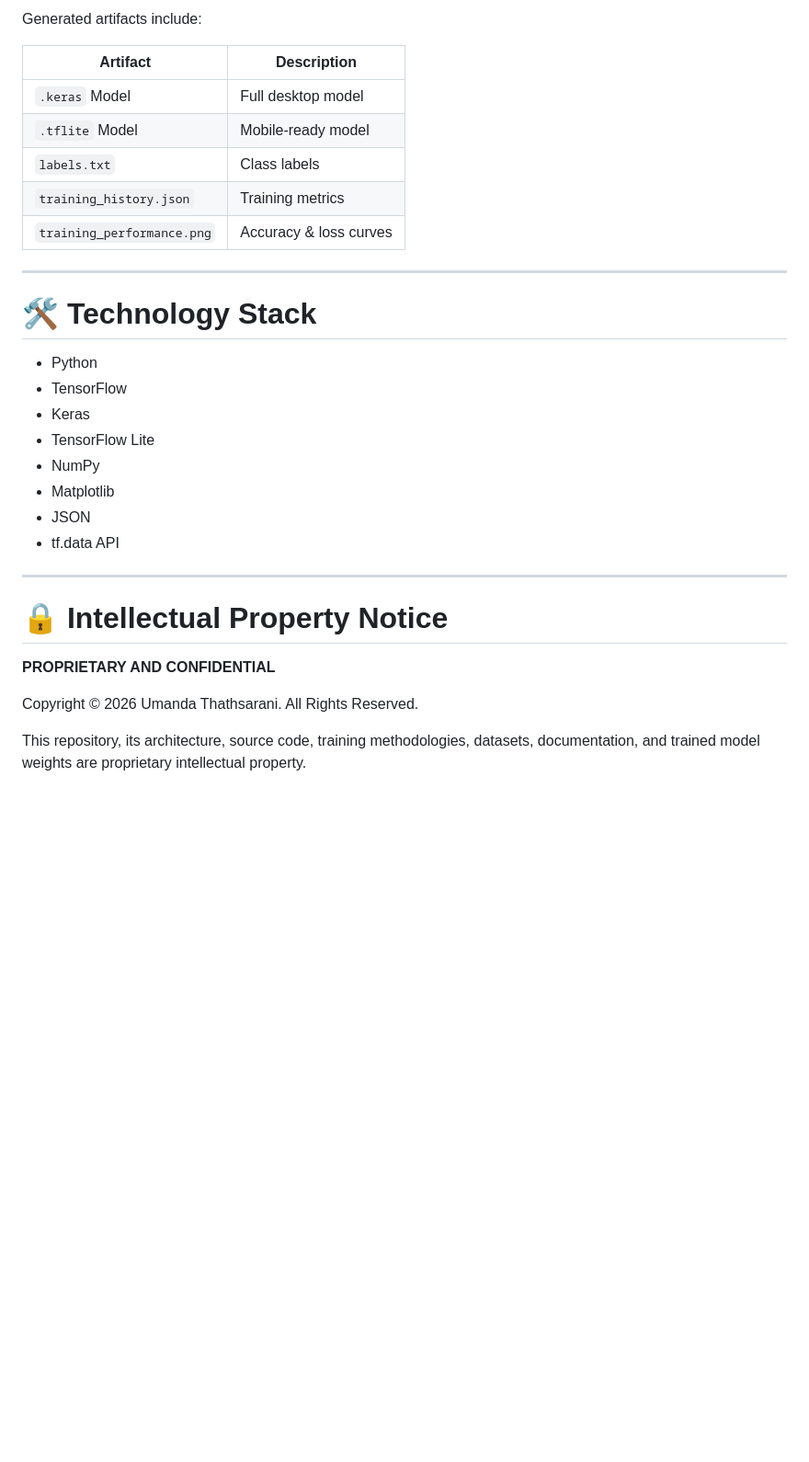
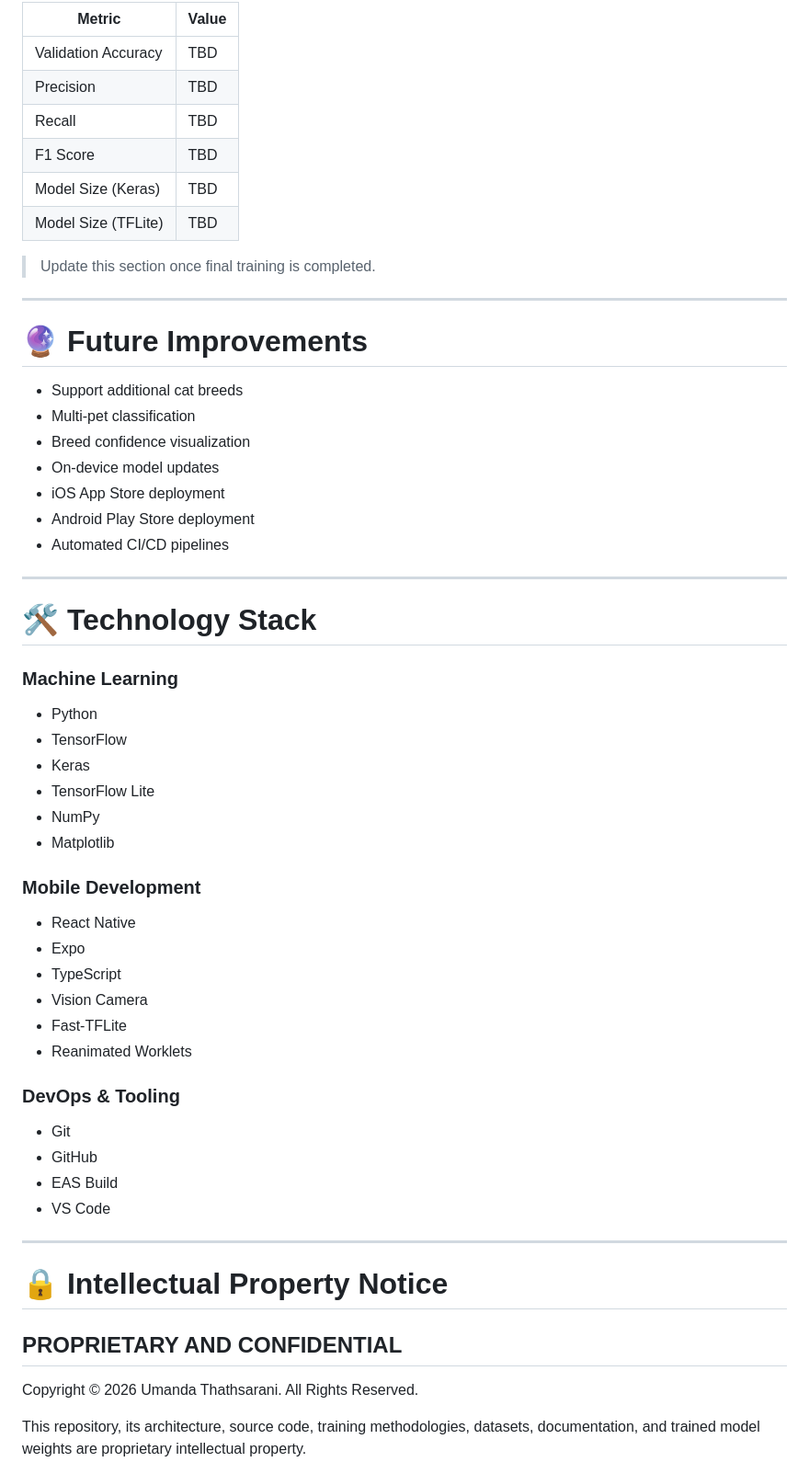
Before and after one commit to umandathathsarani/cat-identifier-ai, a Markdown page: README.md, the part around one of its changes. Shown at 92% size. GitHub-like rendering; blank space fills up the shorter version.

```diff
--- a/README.md
+++ b/README.md
@@ -324,17 +354,32 @@ python src/verify_tflite.py
 
-Generated artifacts include:
+| Metric              | Value |
+| ------------------- | ----- |
+| Validation Accuracy | TBD   |
+| Precision           | TBD   |
+| Recall              | TBD   |
+| F1 Score            | TBD   |
+| Model Size (Keras)  | TBD   |
+| Model Size (TFLite) | TBD   |
 
-| Artifact                   | Description            |
-| -------------------------- | ---------------------- |
-| `.keras` Model             | Full desktop model     |
-| `.tflite` Model            | Mobile-ready model     |
-| `labels.txt`               | Class labels           |
-| `training_history.json`    | Training metrics       |
-| `training_performance.png` | Accuracy & loss curves |
+> Update this section once final training is completed.
+
+---
+
+# 🔮 Future Improvements
+
+* Support additional cat breeds
+* Multi-pet classification
+* Breed confidence visualization
+* On-device model updates
+* iOS App Store deployment
+* Android Play Store deployment
+* Automated CI/CD pipelines
 
 ---
 
 # 🛠️ Technology Stack
+
+### Machine Learning
 
 * Python
 * TensorFlow
@@ -342,14 +387,28 @@ Generated artifacts include:
 * TensorFlow Lite
 * NumPy
 * Matplotlib
-* JSON
-* tf.data API
+
+### Mobile Development
+
+* React Native
+* Expo
+* TypeScript
+* Vision Camera
+* Fast-TFLite
+* Reanimated Worklets
+
+### DevOps & Tooling
+
+* Git
+* GitHub
+* EAS Build
+* VS Code
 
 ---
 
 # 🔒 Intellectual Property Notice
 
-**PROPRIETARY AND CONFIDENTIAL**
+## PROPRIETARY AND CONFIDENTIAL
 
 Copyright © 2026 Umanda Thathsarani. All Rights Reserved.
 
```
Also changed, not shown: other parts of README.md (+170 -140 lines).
